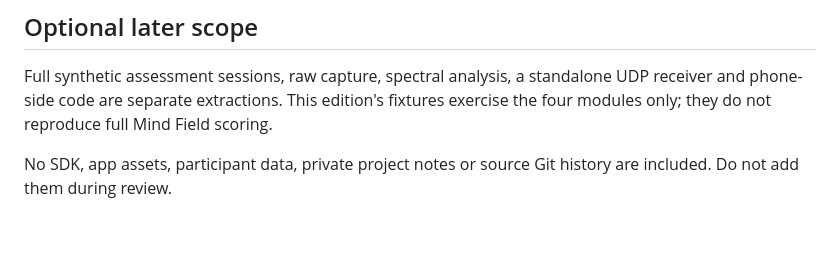
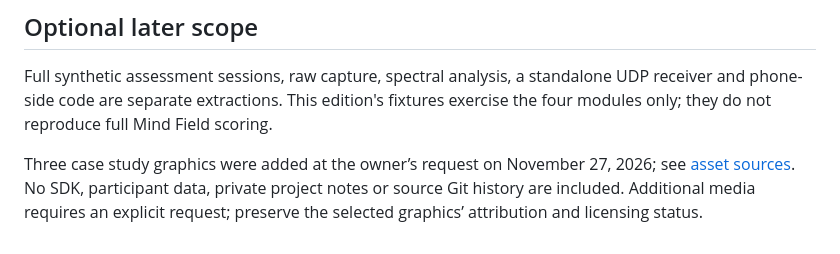
Before and after one commit to corbett3000/mindfield-muse-toolkit, a Markdown page: docs/review.md, the part around the change. Drawn GitHub-style.

```diff
--- a/docs/review.md
+++ b/docs/review.md
@@ -22,5 +22,7 @@ Full synthetic assessment sessions, raw capture, spectral analysis, a standalone
 UDP receiver and phone-side code are separate extractions. This edition's fixtures
 exercise the four modules only; they do not reproduce full Mind Field scoring.
 
-No SDK, app assets, participant data, private project notes or source Git history
-are included. Do not add them during review.
+Three case study graphics were added at the owner’s request on November 27, 2026;
+see [asset sources](assets/README.md). No SDK, participant data, private project
+notes or source Git history are included. Additional media requires an explicit
+request; preserve the selected graphics’ attribution and licensing status.
```
Also changed, not shown: AGENTS.md (+4 -2 lines), README.md (+18 -2 lines), docs/assets/README.md (added, +17 -0 lines), docs/assets/maze-poster.jpg (added), docs/assets/wall-poster.jpg (added), 2 other files.
